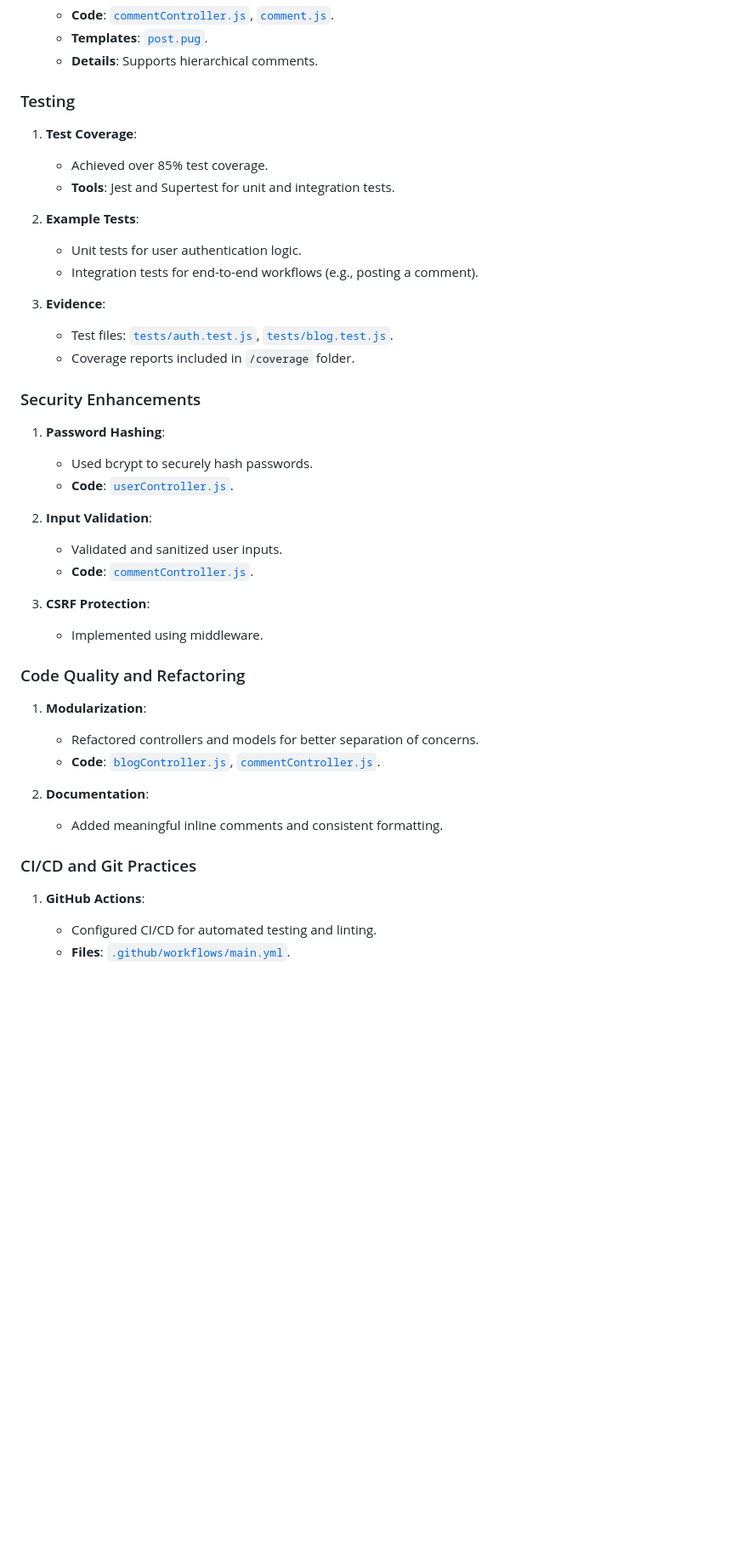
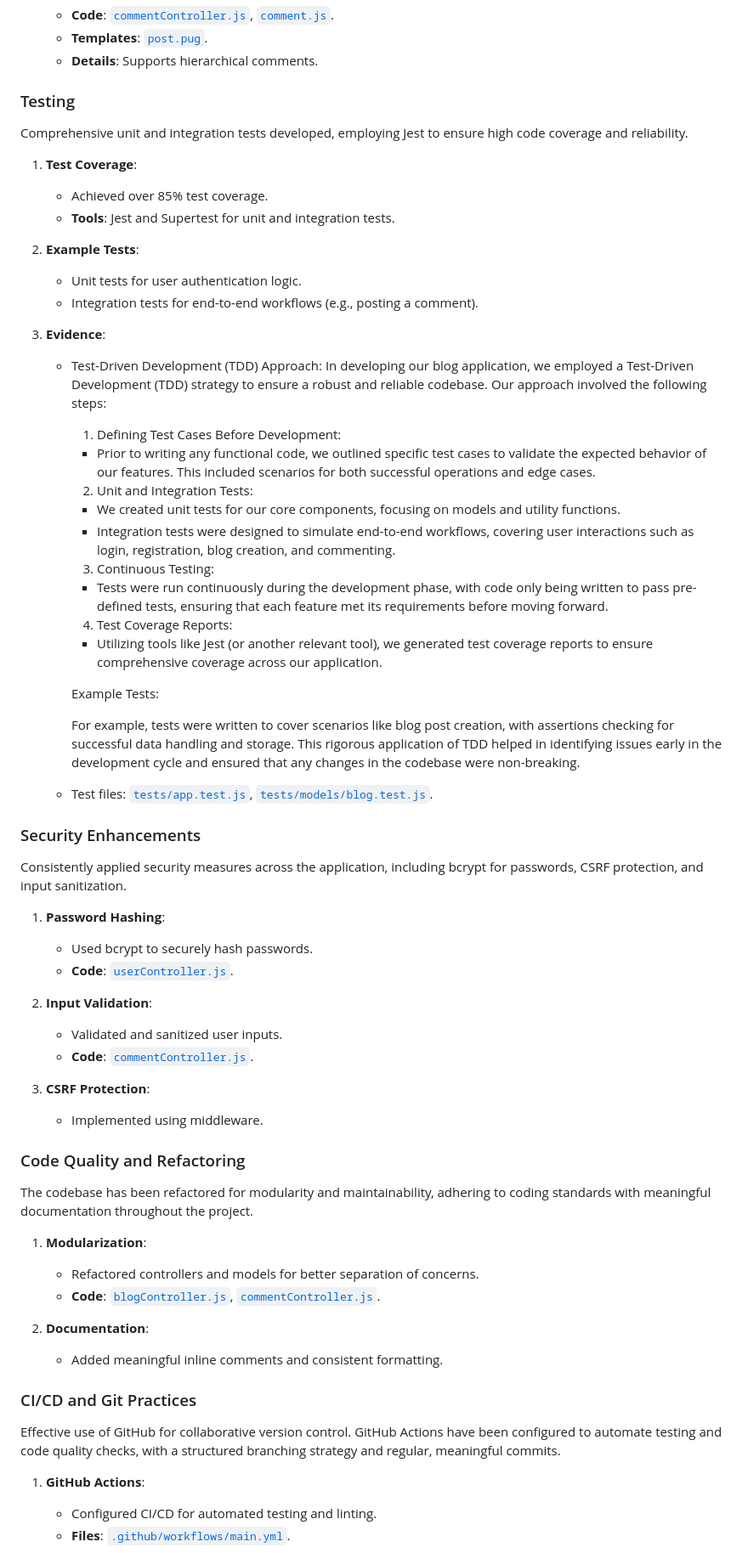
Before and after one commit to Baaizeed-Ahmed/SQA-Assignment-1, a Markdown page: README.md, the part around the change printed below. Shown: that part at 85% size. GitHub-like rendering; blank space fills up the shorter version.

Commit message:
Update README.md
added more description and information

```diff
--- a/README.md
+++ b/README.md
@@ -155,6 +169,8 @@ For any additional assistance contact the development team.
 
 ### Testing
 
+Comprehensive unit and integration tests developed, employing Jest to ensure high code coverage and reliability.
+
 1. **Test Coverage**:
    - Achieved over 85% test coverage.
    - **Tools**: Jest and Supertest for unit and integration tests.
@@ -164,10 +180,32 @@ For any additional assistance contact the development team.
    - Integration tests for end-to-end workflows (e.g., posting a comment).
 
 3. **Evidence**:
-   - Test files: [`tests/auth.test.js`](./tests/auth.test.js), [`tests/blog.test.js`](./tests/blog.test.js).
-   - Coverage reports included in `/coverage` folder.
+   - Test-Driven Development (TDD) Approach:
+   In developing our blog application, we employed a Test-Driven Development (TDD) strategy to ensure a robust and reliable codebase. Our approach involved the following steps:
+      1. Defining Test Cases Before Development:
+        - Prior to writing any functional code, we outlined specific test cases to validate the expected behavior of our features. This included scenarios for both successful operations and edge cases.
+
+      2. Unit and Integration Tests:
+        - We created unit tests for our core components, focusing on models and utility functions.
+        - Integration tests were designed to simulate end-to-end workflows, covering user interactions such as login, registration, blog creation, and commenting.
+
+      3. Continuous Testing:
+        - Tests were run continuously during the development phase, with code only being written to pass pre-defined tests, ensuring that each feature met its requirements before moving forward.
+
+      4. Test Coverage Reports:
+        - Utilizing tools like Jest (or another relevant tool), we generated test coverage reports to ensure comprehensive coverage across our application.
+
+      Example Tests:
+
+      For example, tests were written to cover scenarios like blog post creation, with assertions checking for successful data handling and storage.
+      This rigorous application of TDD helped in identifying issues early in the development cycle and ensured that any changes in the codebase were non-breaking.
+
+
+   - Test files: [`tests/app.test.js`](./tests/app.test.js), [`tests/models/blog.test.js`](./tests/models/blog.test.js).
 
 ### Security Enhancements
+
+Consistently applied security measures across the application, including bcrypt for passwords, CSRF protection, and input sanitization.
 
 1. **Password Hashing**:
    - Used bcrypt to securely hash passwords.
@@ -182,6 +220,8 @@ For any additional assistance contact the development team.
 
 ### Code Quality and Refactoring
 
+The codebase has been refactored for modularity and maintainability, adhering to coding standards with meaningful documentation throughout the project.
+
 1. **Modularization**:
    - Refactored controllers and models for better separation of concerns.
    - **Code**: [`blogController.js`](./blogController.js), [`commentController.js`](./commentController.js).
@@ -191,6 +231,8 @@ For any additional assistance contact the development team.
 
 ### CI/CD and Git Practices
 
+Effective use of GitHub for collaborative version control. GitHub Actions have been configured to automate testing and code quality checks, with a structured branching strategy and regular, meaningful commits.
+
 1. **GitHub Actions**:
    - Configured CI/CD for automated testing and linting.
    - **Files**: [`.github/workflows/main.yml`](./.github/workflows/main.yml).
```
Also changed, not shown: other parts of README.md (+27 -18 lines).
